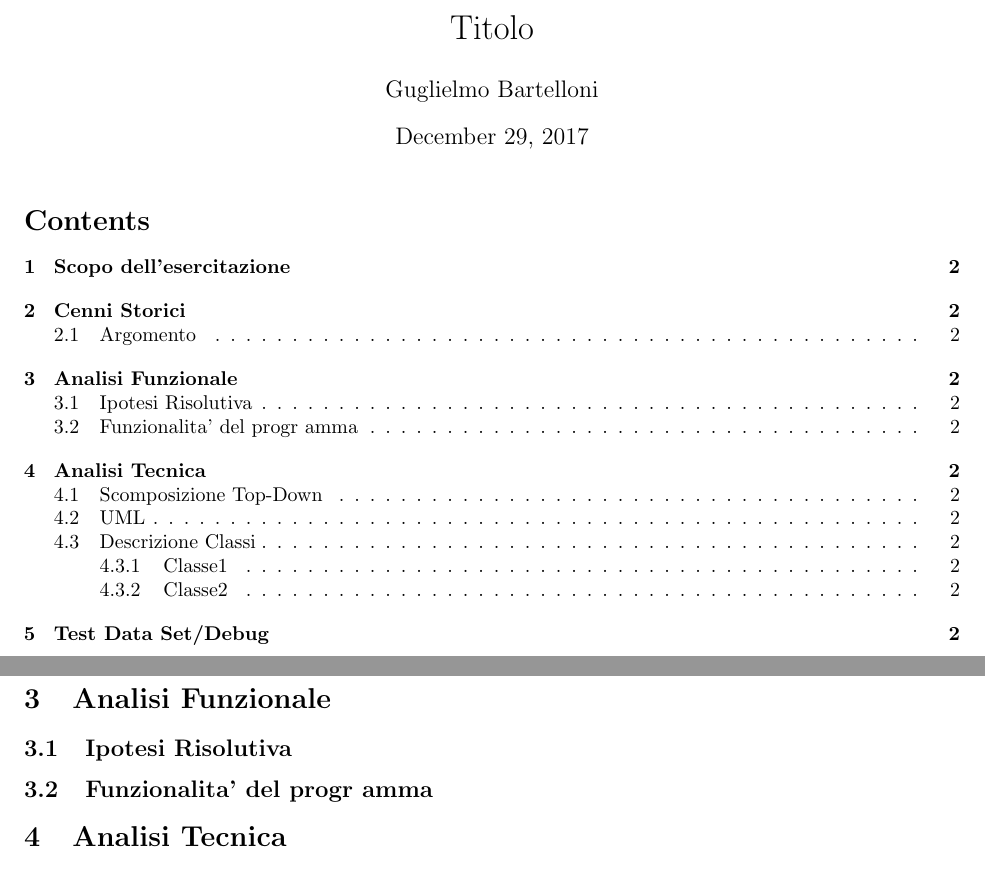
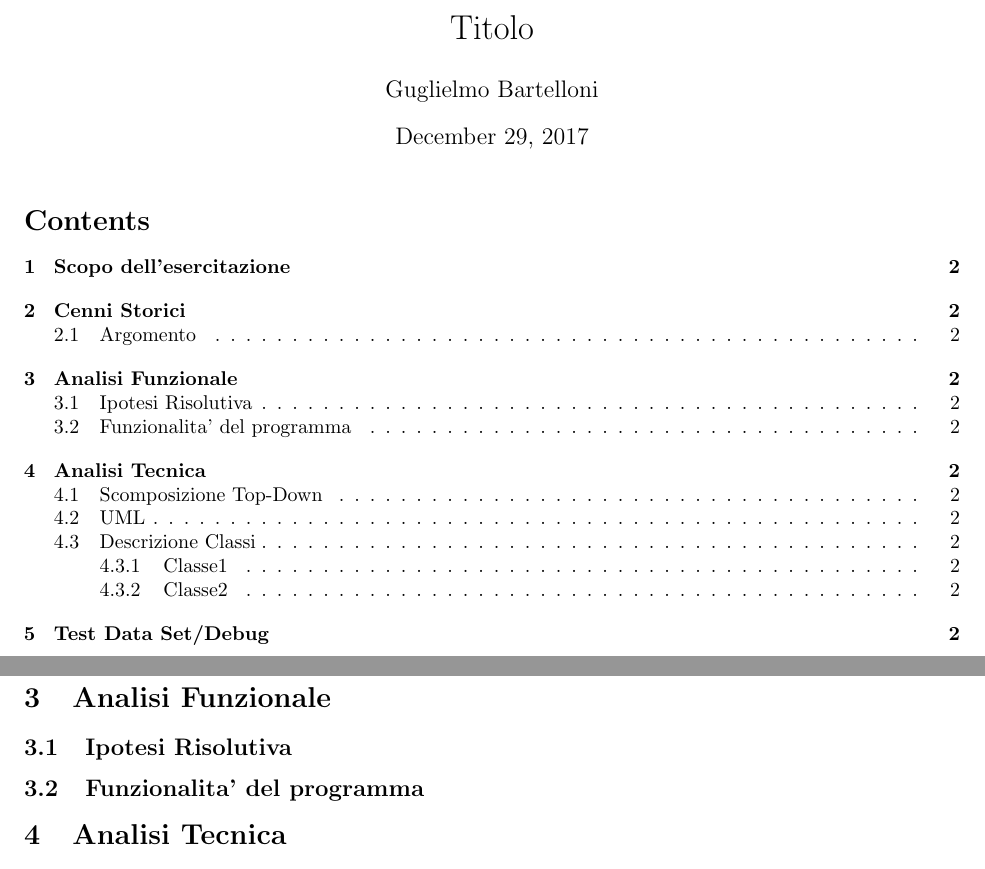
Before and after one commit to HirotakaTech/LatexTemplate, a LaTeX document (template.tex): two parts of pages 1 and 2 of 2, joined at a grey line, cut so that both start at the same text. Compiled offline with pdfLaTeX.

Commit message:
added comments

```diff
--- a/template.tex
+++ b/template.tex
@@ -1,3 +1,30 @@
 \documentclass{article}
 
+\usepackage{listings}
 \usepackage{fullpage}
+\usepackage{color}
+
+
+% Colori per inserire syntax highlight
+
+\definecolor{dkgreen}{rgb}{0,0.6,0}
+\definecolor{gray}{rgb}{0.5,0.5,0.5}
+\definecolor{mauve}{rgb}{0.58,0,0.82}
+
+% Setting per Java
+
+\lstset{frame=tb,
+  language=Java,
+  aboveskip=3mm,
+  belowskip=3mm,
+  showstringspaces=false,
+  columns=flexible,
+  basicstyle={\small\ttfamily},
+  numbers=none,
+  numberstyle=\tiny\color{gray},
+  keywordstyle=\color{blue},
+  commentstyle=\color{dkgreen},
+  stringstyle=\color{mauve},
+  breaklines=true,
+  breakatwhitespace=true,
+  tabsize=3
@@ -20,8 +61,7 @@
 
 \subsection{Ipotesi Risolutiva}
 
-\subsection{Funzionalita' del progr
-amma}
+\subsection{Funzionalita' del programma}
 
 
 \section{Analisi Tecnica}
```
Also changed, not shown: template.tex (19 more changed lines).
